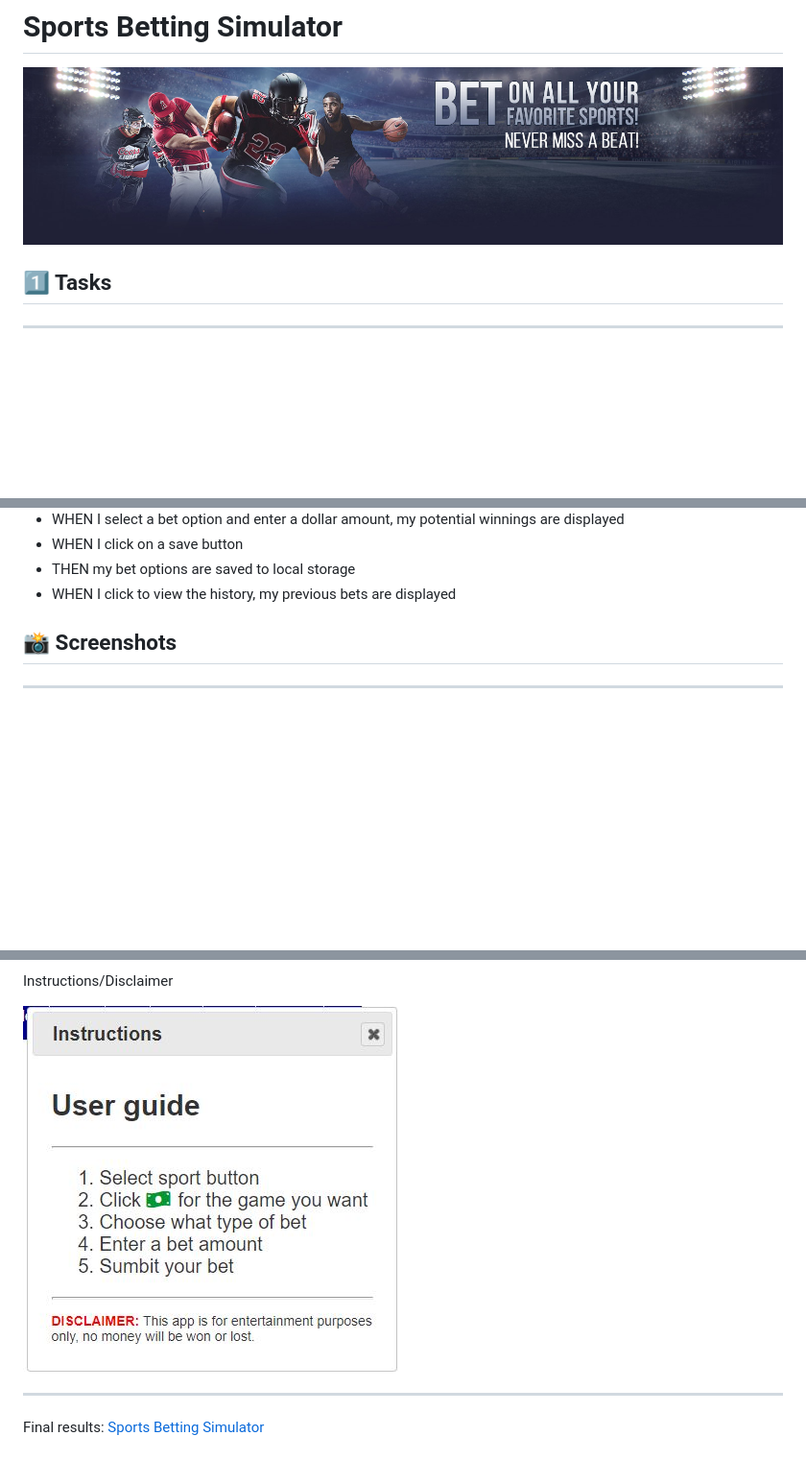
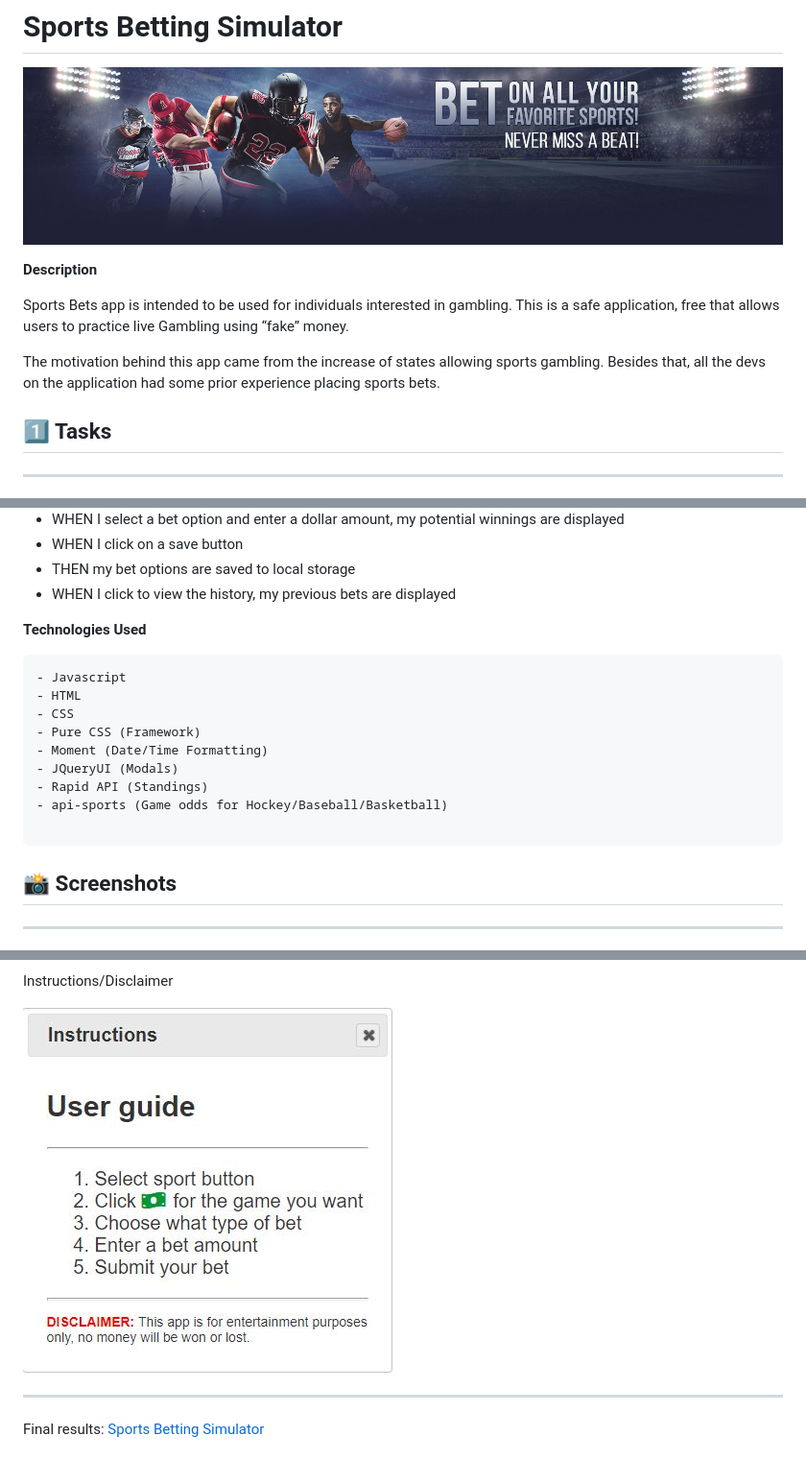
Before and after one commit to greggd1991/SportsBets, a Markdown page: README.md, 3 parts joined by grey strips. Shown: that part at 96% size. GitHub-like rendering; pictures changed too: assets/images/instructions.jpg; blank space fills up the shorter version.

````diff
--- a/README.md
+++ b/README.md
@@ -1,6 +1,12 @@
 # Sports Betting Simulator
 
 ![homepage](assets/images/sports-header.jpg)
+
+**Description**
+
+ Sports Bets app is intended to be used for individuals interested in gambling. This is a safe application, free that allows users to practice live Gambling using “fake” money.
+
+ The motivation behind this app came from the increase of states allowing sports gambling. Besides that, all the devs on the application had some prior experience placing sports bets.
 
 ## 1️⃣ Tasks
 
@@ -30,6 +36,20 @@ As a Sports fan I WANT an application that can provide sports gambling simulatio
 - WHEN I click on a save button
 - THEN my bet options are saved to local storage
 - WHEN I click to view the history, my previous bets are displayed
+
+
+**Technologies Used**
+```
+- Javascript
+- HTML
+- CSS
+- Pure CSS (Framework)
+- Moment (Date/Time Formatting)
+- JQueryUI (Modals)
+- Rapid API (Standings)
+- api-sports (Game odds for Hockey/Baseball/Basketball)
+
+```
 
 ## 📸 Screenshots
 
````
Also changed, not shown: 1 other file.
